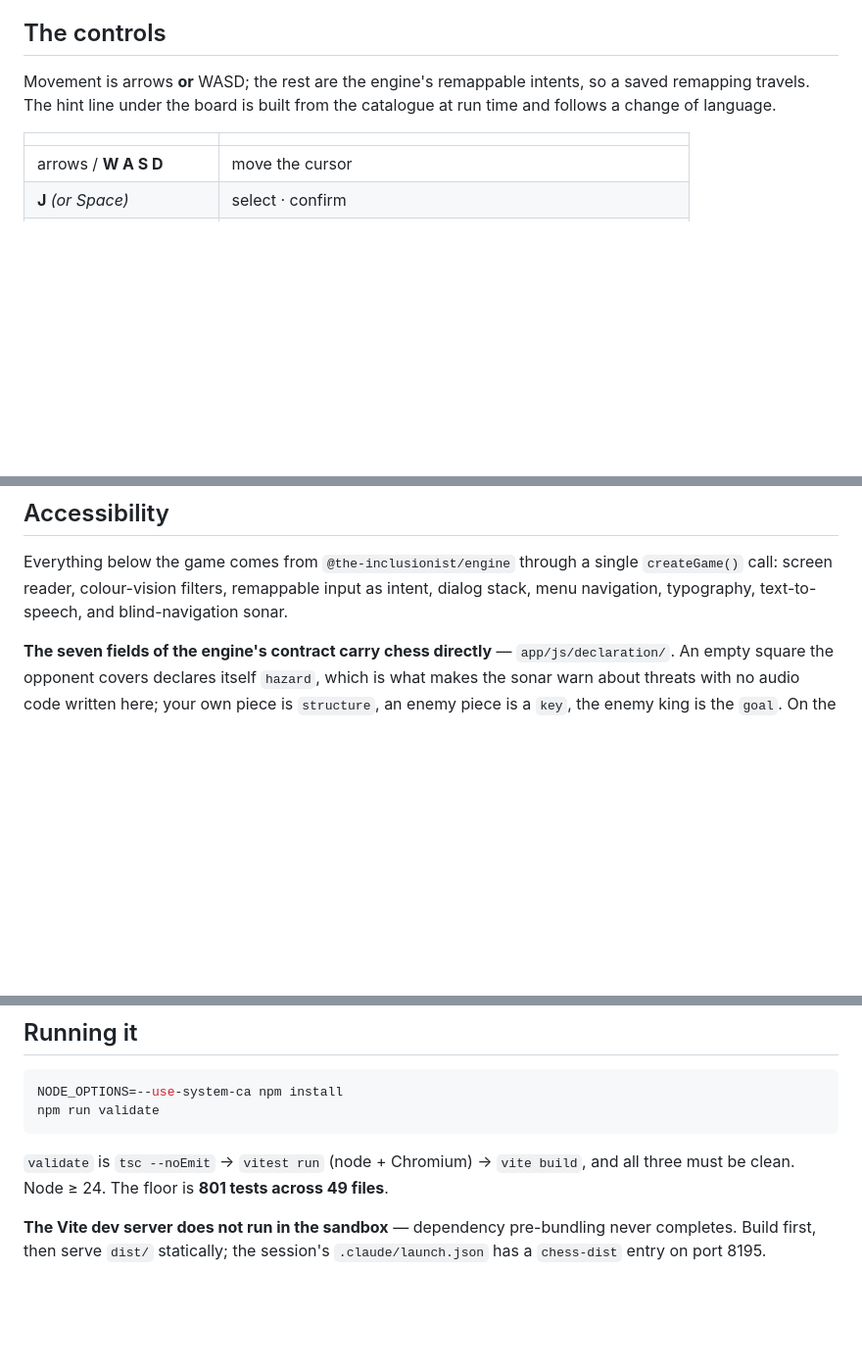
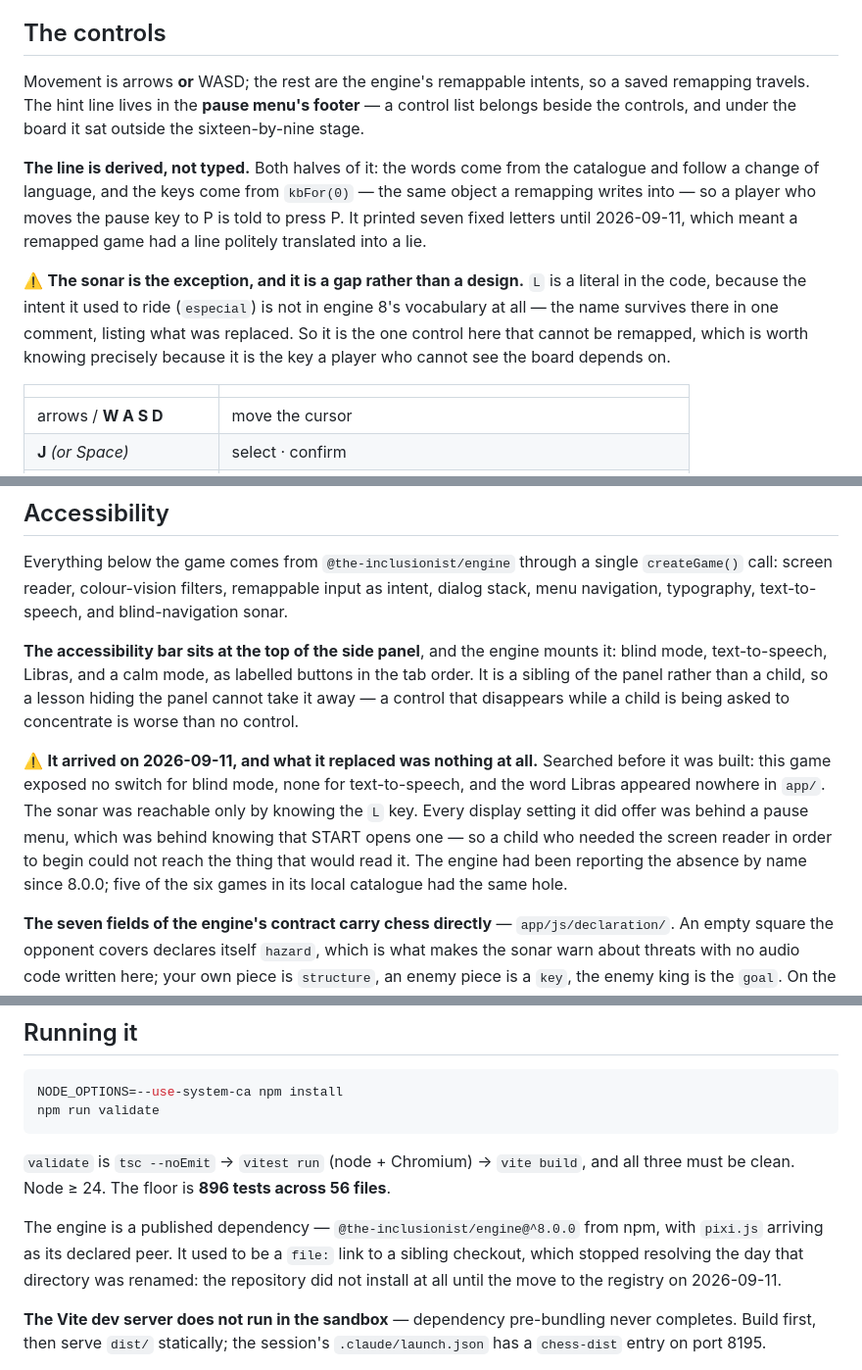
Before and after one commit to the-inclusionist/game-chess, a Markdown page: README.md, 3 parts joined by grey strips. Shown at 98% size. Drawn GitHub-style; blank space fills up the shorter version.

Commit message:
docs: the README described the game as it was before the accessibility bar
Three things had drifted, and one of them was an omission rather than an error.

⚠️ THE OMISSION: the accessibility bar is not mentioned at all, and it is the
largest thing that changed this week. The section now says what it offers — blind
mode, text-to-speech, Libras, calm mode — where it sits, why it is a sibling of
the panel rather than a child, and what it replaced, which was nothing at all.
That last part belongs in a README rather than only in a commit: this game had no
switch for blind mode, none for TTS, and the word Libras appeared nowhere in
`app/`, while the engine had been reporting the absence by name since 8.0.0.

THE TWO ERRORS: the hint line has not been "under the board" since it moved into
the pause menu's footer, and it is no longer "built from the catalogue" alone —
both halves are derived now, the words from the catalogue and the keys from
`kbFor(0)`. The sonar is named as the exception it is: `L` is a literal because
the intent it used to ride is not in engine 8's vocabulary, so it is the one
control here that cannot be remapped — worth stating precisely because it is the
key a player who cannot see the board depends on.

Also: the test floor said 801 across 49 files; it is 896 across 56. And the
dependency is described — published package, `pixi.js` as its declared peer, and
the `file:` link that stopped resolving the day the sibling directory was renamed.

`tsc` clean, 896 tests, `vite build` clean.

Co-Authored-By: Claude Opus 5 <noreply@anthropic.com>

````diff
--- a/README.md
+++ b/README.md
@@ -128,8 +128,19 @@ directions of the take-back.
 ## The controls
 
 Movement is arrows **or** WASD; the rest are the engine's remappable intents, so a saved remapping
-travels. The hint line under the board is built from the catalogue at run time and follows a change
-of language.
+travels. The hint line lives in the **pause menu's footer** — a control list belongs beside the
+controls, and under the board it sat outside the sixteen-by-nine stage.
+
+**The line is derived, not typed.** Both halves of it: the words come from the catalogue and follow
+a change of language, and the keys come from `kbFor(0)` — the same object a remapping writes into —
+so a player who moves the pause key to P is told to press P. It printed seven fixed letters until
+2026-09-11, which meant a remapped game had a line politely translated into a lie.
+
+⚠️ **The sonar is the exception, and it is a gap rather than a design.** `L` is a literal in the
+code, because the intent it used to ride (`especial`) is not in engine 8's vocabulary at all — the
+name survives there in one comment, listing what was replaced. So it is the one control here that
+cannot be remapped, which is worth knowing precisely because it is the key a player who cannot see
+the board depends on.
 
 | | |
 |---|---|
@@ -152,6 +163,19 @@ answer the exercise.
 Everything below the game comes from `@the-inclusionist/engine` through a single `createGame()`
 call: screen reader, colour-vision filters, remappable input as intent, dialog stack, menu
 navigation, typography, text-to-speech, and blind-navigation sonar.
+
+**The accessibility bar sits at the top of the side panel**, and the engine mounts it: blind mode,
+text-to-speech, Libras, and a calm mode, as labelled buttons in the tab order. It is a sibling of
+the panel rather than a child, so a lesson hiding the panel cannot take it away — a control that
+disappears while a child is being asked to concentrate is worse than no control.
+
+⚠️ **It arrived on 2026-09-11, and what it replaced was nothing at all.** Searched before it was
+built: this game exposed no switch for blind mode, none for text-to-speech, and the word Libras
+appeared nowhere in `app/`. The sonar was reachable only by knowing the `L` key. Every display
+setting it did offer was behind a pause menu, which was behind knowing that START opens one — so a
+child who needed the screen reader in order to begin could not reach the thing that would read it.
+The engine had been reporting the absence by name since 8.0.0; five of the six games in its local
+catalogue had the same hole.
 
 **The seven fields of the engine's contract carry chess directly** — `app/js/declaration/`. An
 empty square the opponent covers declares itself `hazard`, which is what makes the sonar warn about
@@ -199,7 +223,12 @@ npm run validate
 ```
 
 `validate` is `tsc --noEmit` → `vitest run` (node + Chromium) → `vite build`, and all three must be
-clean. Node ≥ 24. The floor is **801 tests across 49 files**.
+clean. Node ≥ 24. The floor is **896 tests across 56 files**.
+
+The engine is a published dependency — `@the-inclusionist/engine@^8.0.0` from npm, with `pixi.js`
+arriving as its declared peer. It used to be a `file:` link to a sibling checkout, which stopped
+resolving the day that directory was renamed: the repository did not install at all until the move
+to the registry on 2026-09-11.
 
 **The Vite dev server does not run in the sandbox** — dependency pre-bundling never completes.
 Build first, then serve `dist/` statically; the session's `.claude/launch.json` has a `chess-dist`
````
